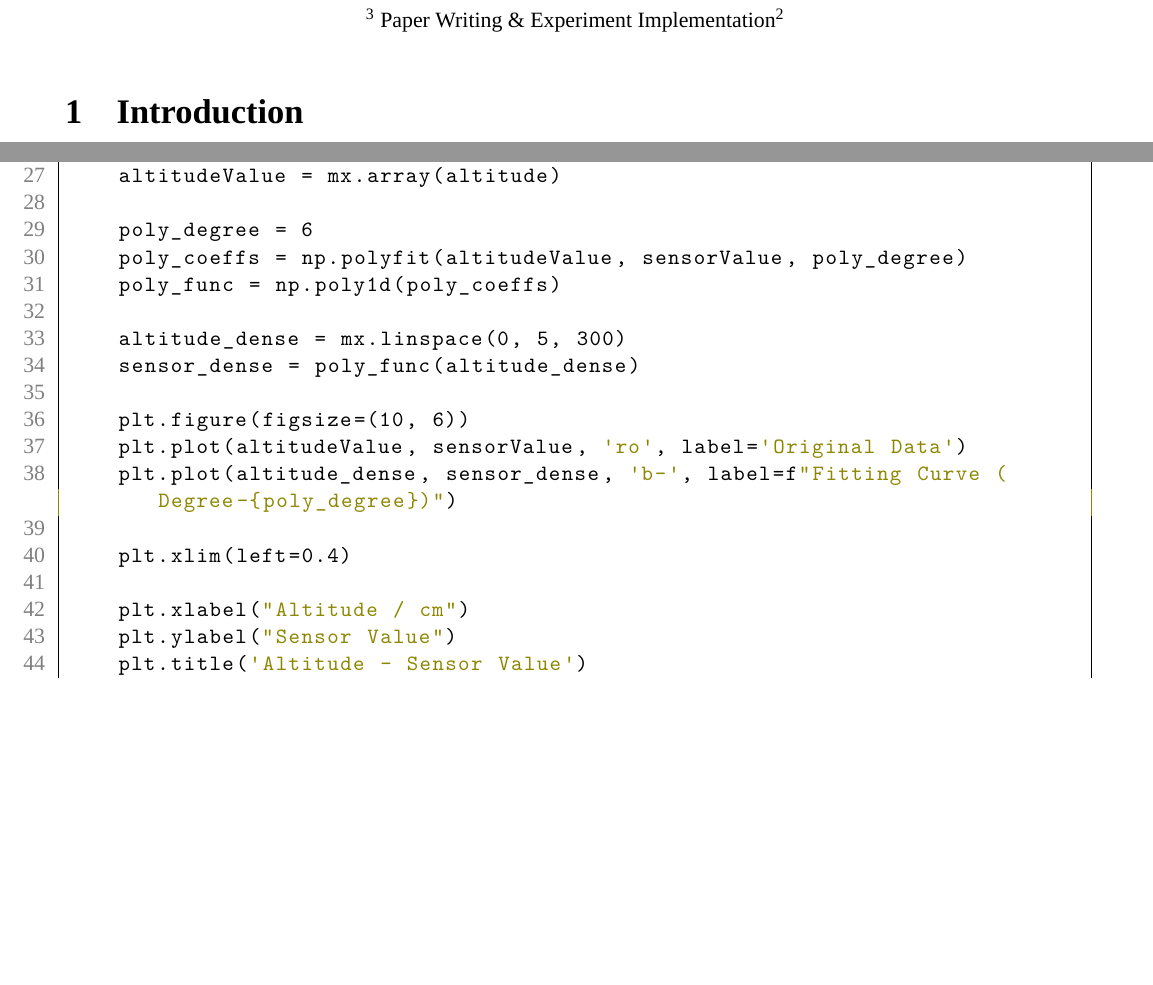
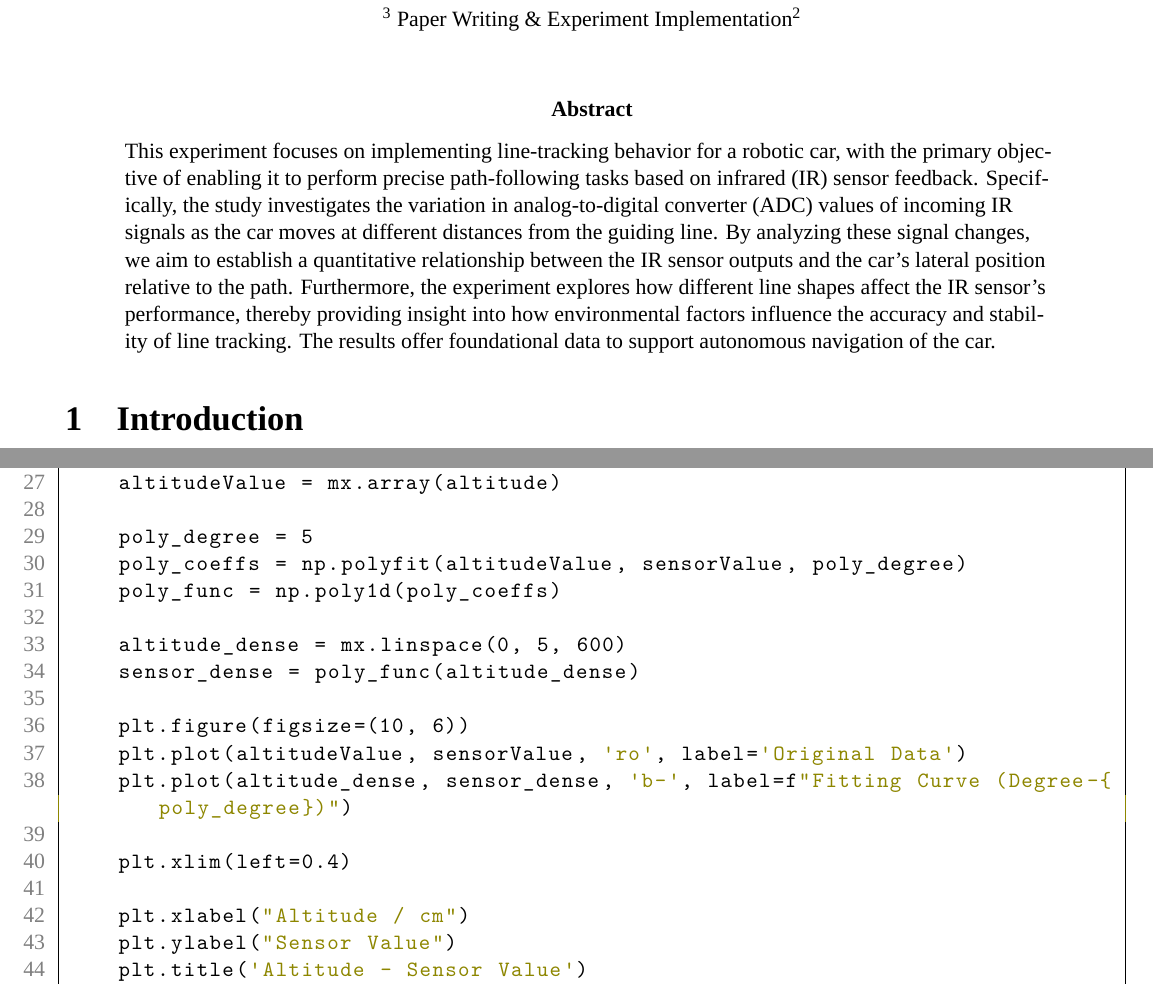
Before and after one commit to RamessesN/Arduino-Robotics, a LaTeX paper (Labs/Lab4/LaTeX/15-IR红外线传感器实验/15-IR红外线传感器实验.tex, which reads Labs/Lab4/LaTeX/15-IR红外线传感器实验/Abstract/abstract.tex, Labs/Lab4/LaTeX/15-IR红外线传感器实验/I-texes/I-config.tex, Labs/Lab4/LaTeX/15-IR红外线传感器实验/Sections/appendix.tex): two parts of pages 1 and 8 of 9 before the commit and two parts of pages 1 and 9 of 10 after it, joined at a grey line, cut so that both start at the same text, the shorter picture padded with empty space. Compiled offline with XeLaTeX; a missing font is replaced by an installed copy or a similar font.

Commit message:
[stanley] updates the latex file and pdf for lab4

```diff
--- a/Labs/Lab4/LaTeX/15-IR红外线传感器实验/15-IR红外线传感器实验.tex
+++ b/Labs/Lab4/LaTeX/15-IR红外线传感器实验/15-IR红外线传感器实验.tex
@@ -1,4 +1,4 @@
-\documentclass[12pt,a4paper]{article}
+\documentclass[12pt]{article}
 
 \input{I-texes/I-packages}
 \input{I-texes/I-config}
--- /dev/null
+++ b/Labs/Lab4/LaTeX/15-IR红外线传感器实验/Abstract/abstract.tex
@@ -0,0 +1,8 @@
+\begin{abstract}
+\noindent This experiment focuses on implementing line-tracking behavior for a robotic car, with the primary objective of enabling it to perform precise path-following tasks based on infrared (IR) sensor feedback.
+Specifically, the study investigates the variation in analog-to-digital converter (ADC) values of incoming IR signals as the car moves at different distances from the guiding line.
+By analyzing these signal changes, we aim to establish a quantitative relationship between the IR sensor outputs and the car’s lateral position relative to the path.
+Furthermore, the experiment explores how different line shapes affect the IR sensor’s performance, thereby providing insight into how environmental factors influence the accuracy and stability of line tracking.
+The results offer foundational data to support autonomous navigation of the car.
+
+\end{abstract}
--- a/Labs/Lab4/LaTeX/15-IR红外线传感器实验/I-texes/I-config.tex
+++ b/Labs/Lab4/LaTeX/15-IR红外线传感器实验/I-texes/I-config.tex
@@ -1,8 +1,14 @@
 \setmainfont{Times New Roman}
-\setlength{\headheight}{14.5pt}
+\setlength{\headheight}{15pt}
 \setlength{\parindent}{0pt}
 
 \pagestyle{fancy}
+\fancyhf{}
+
+\fancyhead[L]{Group \# 15}
+\fancyhead[R]{Page \thepage\ of\ \pageref{LastPage}}
+
+\fancyfoot[C]{\thepage}
 
 \RaggedRight
 
--- a/Labs/Lab4/LaTeX/15-IR红外线传感器实验/Sections/appendix.tex
+++ b/Labs/Lab4/LaTeX/15-IR红外线传感器实验/Sections/appendix.tex
@@ -31,11 +31,11 @@ def graphGenerate():
     sensorValue = mx.array(sensor_average)
     altitudeValue = mx.array(altitude)
 
-    poly_degree = 6
+    poly_degree = 5
     poly_coeffs = np.polyfit(altitudeValue, sensorValue, poly_degree)
     poly_func = np.poly1d(poly_coeffs)
 
-    altitude_dense = mx.linspace(0, 5, 300)
+    altitude_dense = mx.linspace(0, 5, 600)
     sensor_dense = poly_func(altitude_dense)
 
     plt.figure(figsize=(10, 6))
```
Also changed, not shown: Labs/Lab4/LaTeX/15-IR红外线传感器实验/15-IR红外线传感器实验.tex (2 more changed lines), 2 other files.
